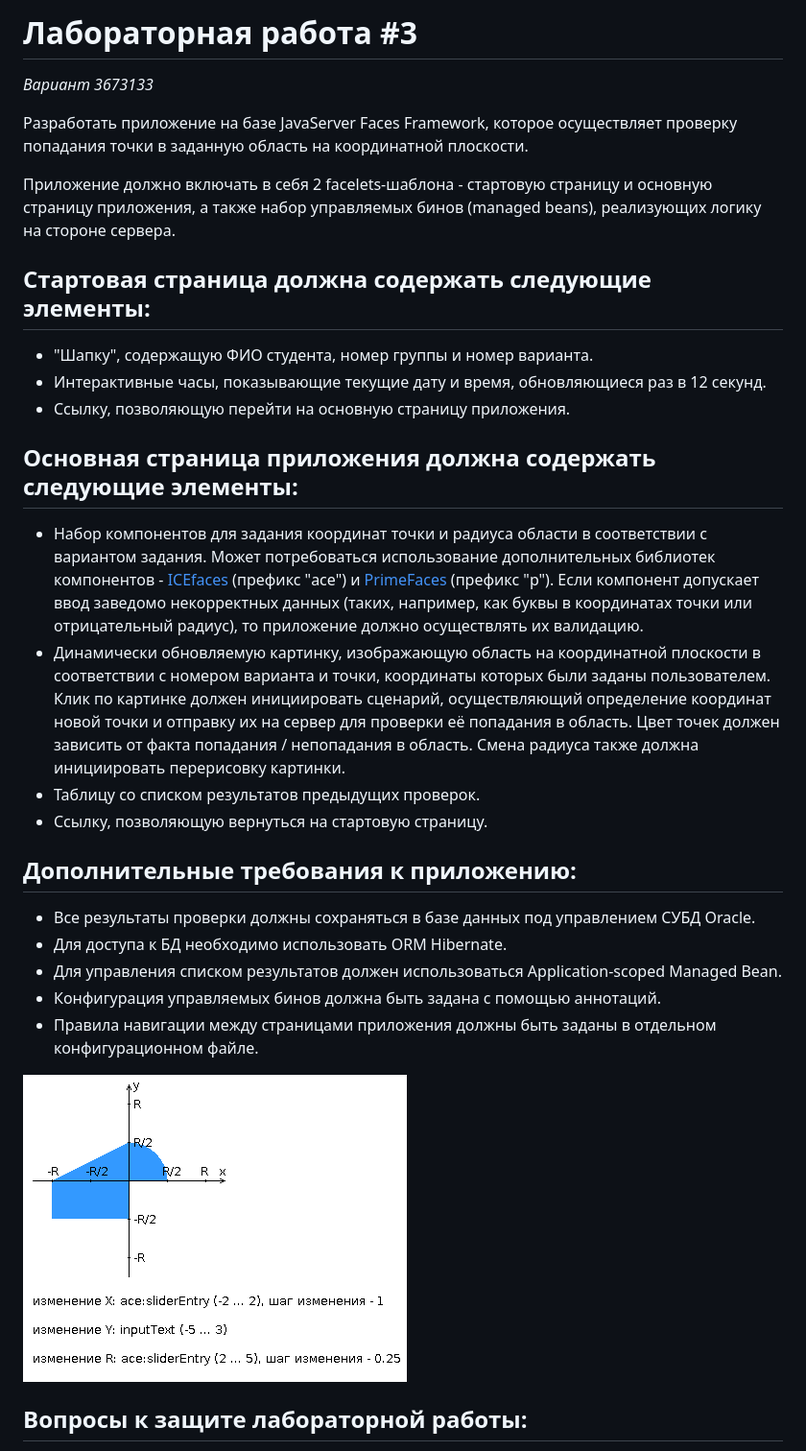
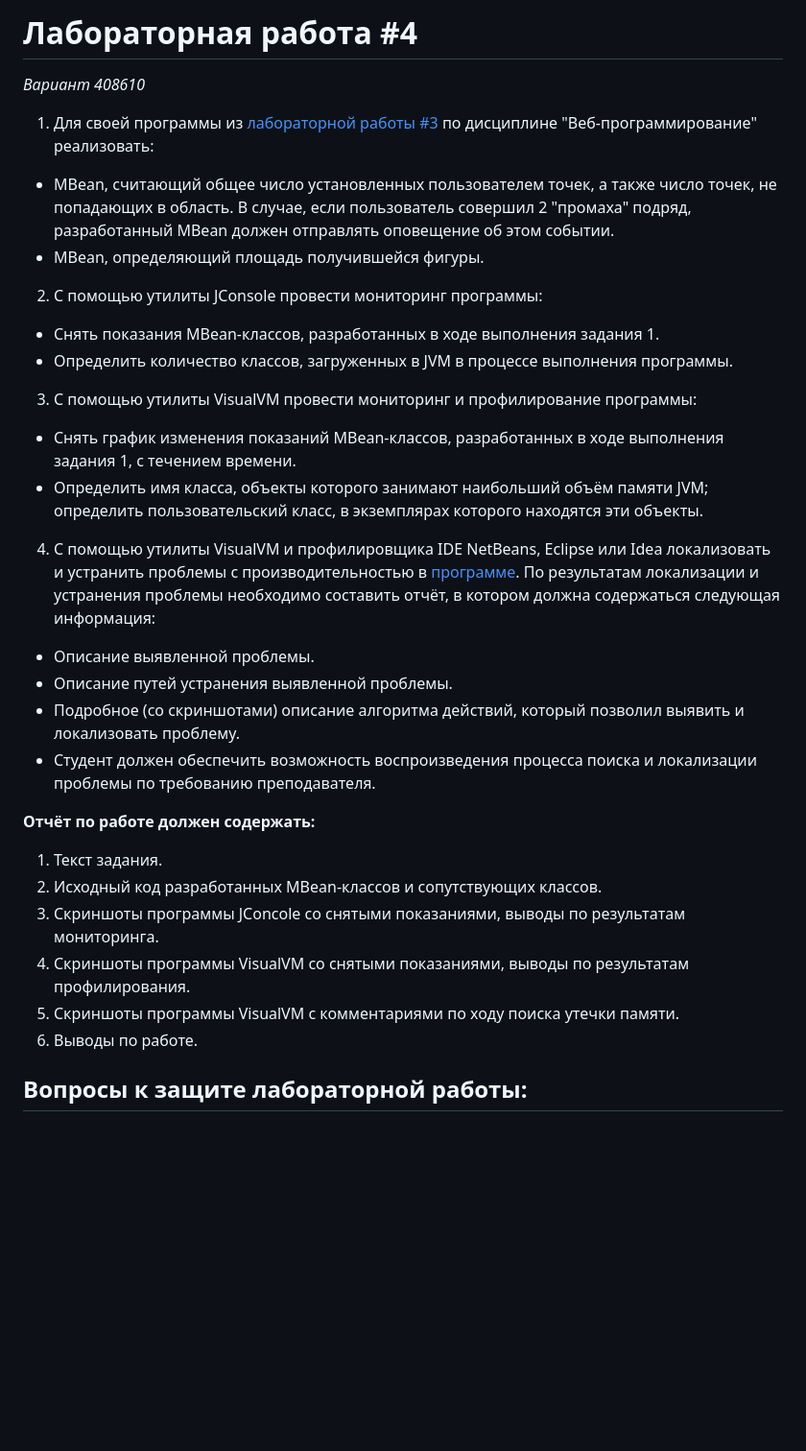
Before and after one commit to deadxraver/WEB3, a Markdown page: README.MD, the part around the change printed below. Shown: that part at 96% size. Rendered like a GitHub page; blank space fills up the shorter version.

Commit message:
README for opi 4

```diff
--- a/README.MD
+++ b/README.MD
@@ -1,34 +1,43 @@
-# Лабораторная работа #3
+# Лабораторная работа #4
 
-_Вариант 3673133_
+_Вариант 408610_
 
-Разработать приложение на базе JavaServer Faces Framework, которое осуществляет проверку попадания точки в заданную область на координатной плоскости.
+1. Для своей программы из [лабораторной работы #3](https://se.ifmo.ru/courses/web#lab3) по дисциплине "Веб-программирование" реализовать:
 
-Приложение должно включать в себя 2 facelets-шаблона - стартовую страницу и основную страницу приложения, а также набор управляемых бинов (managed beans), реализующих логику на стороне сервера.
+* MBean, считающий общее число установленных пользователем точек, а также число точек, не попадающих в область. В
+  случае, если пользователь совершил 2 "промаха" подряд, разработанный MBean должен отправлять оповещение об этом
+  событии.
+* MBean, определяющий площадь получившейся фигуры.
 
-## Стартовая страница должна содержать следующие элементы:
+2. С помощью утилиты JConsole провести мониторинг программы:
 
-* "Шапку", содержащую ФИО студента, номер группы и номер варианта.
-* Интерактивные часы, показывающие текущие дату и время, обновляющиеся раз в 12 секунд.
-* Ссылку, позволяющую перейти на основную страницу приложения.
+* Снять показания MBean-классов, разработанных в ходе выполнения задания 1.
+* Определить количество классов, загруженных в JVM в процессе выполнения программы.
 
+3. С помощью утилиты VisualVM провести мониторинг и профилирование программы:
 
-## Основная страница приложения должна содержать следующие элементы:
+* Снять график изменения показаний MBean-классов, разработанных в ходе выполнения задания 1, с течением времени.
+* Определить имя класса, объекты которого занимают наибольший объём памяти JVM; определить пользовательский класс, в
+  экземплярах которого находятся эти объекты.
 
-* Набор компонентов для задания координат точки и радиуса области в соответствии с вариантом задания. Может потребоваться использование дополнительных библиотек компонентов - [ICEfaces](http://www.icesoft.org/java/projects/ICEfaces/overview.jsf) (префикс "ace") и [PrimeFaces](http://www.primefaces.org/) (префикс "p"). Если компонент допускает ввод заведомо некорректных данных (таких, например, как буквы в координатах точки или отрицательный радиус), то приложение должно осуществлять их валидацию.
-* Динамически обновляемую картинку, изображающую область на координатной плоскости в соответствии с номером варианта и точки, координаты которых были заданы пользователем. Клик по картинке должен инициировать сценарий, осуществляющий определение координат новой точки и отправку их на сервер для проверки её попадания в область. Цвет точек должен зависить от факта попадания / непопадания в область. Смена радиуса также должна инициировать перерисовку картинки.
-* Таблицу со списком результатов предыдущих проверок.
-* Ссылку, позволяющую вернуться на стартовую страницу.
+4. С помощью утилиты VisualVM и профилировщика IDE NetBeans, Eclipse или Idea локализовать и устранить проблемы с
+   производительностью в [программе](https://se.ifmo.ru/documents/10180/189115/HttpUnit.tar.gz/7bf1032e-d16e-be85-c71b-dbe73c0178ba?t=1651168887037&download=true). По результатам локализации и устранения проблемы необходимо составить отчёт, в
+   котором должна содержаться следующая информация:
 
-## Дополнительные требования к приложению:
+* Описание выявленной проблемы.
+* Описание путей устранения выявленной проблемы.
+* Подробное (со скриншотами) описание алгоритма действий, который позволил выявить и локализовать проблему.
+* Студент должен обеспечить возможность воспроизведения процесса поиска и локализации проблемы по требованию
+  преподавателя.
 
-* Все результаты проверки должны сохраняться в базе данных под управлением СУБД Oracle.
-* Для доступа к БД необходимо использовать ORM Hibernate.
-* Для управления списком результатов должен использоваться Application-scoped Managed Bean.
-* Конфигурация управляемых бинов должна быть задана с помощью аннотаций.
-* Правила навигации между страницами приложения должны быть заданы в отдельном конфигурационном файле.
+**Отчёт по работе должен содержать:**
 
-![img.png](img.png)
+1. Текст задания.
+2. Исходный код разработанных MBean-классов и сопутствующих классов.
+3. Скриншоты программы JConcole со снятыми показаниями, выводы по результатам мониторинга.
+4. Скриншоты программы VisualVM со снятыми показаниями, выводы по результатам профилирования.
+5. Скриншоты программы VisualVM с комментариями по ходу поиска утечки памяти.
+6. Выводы по работе.
 
 ## Вопросы к защите лабораторной работы:
 
```
Also changed, not shown: other parts of README.MD (+6 -12 lines).
